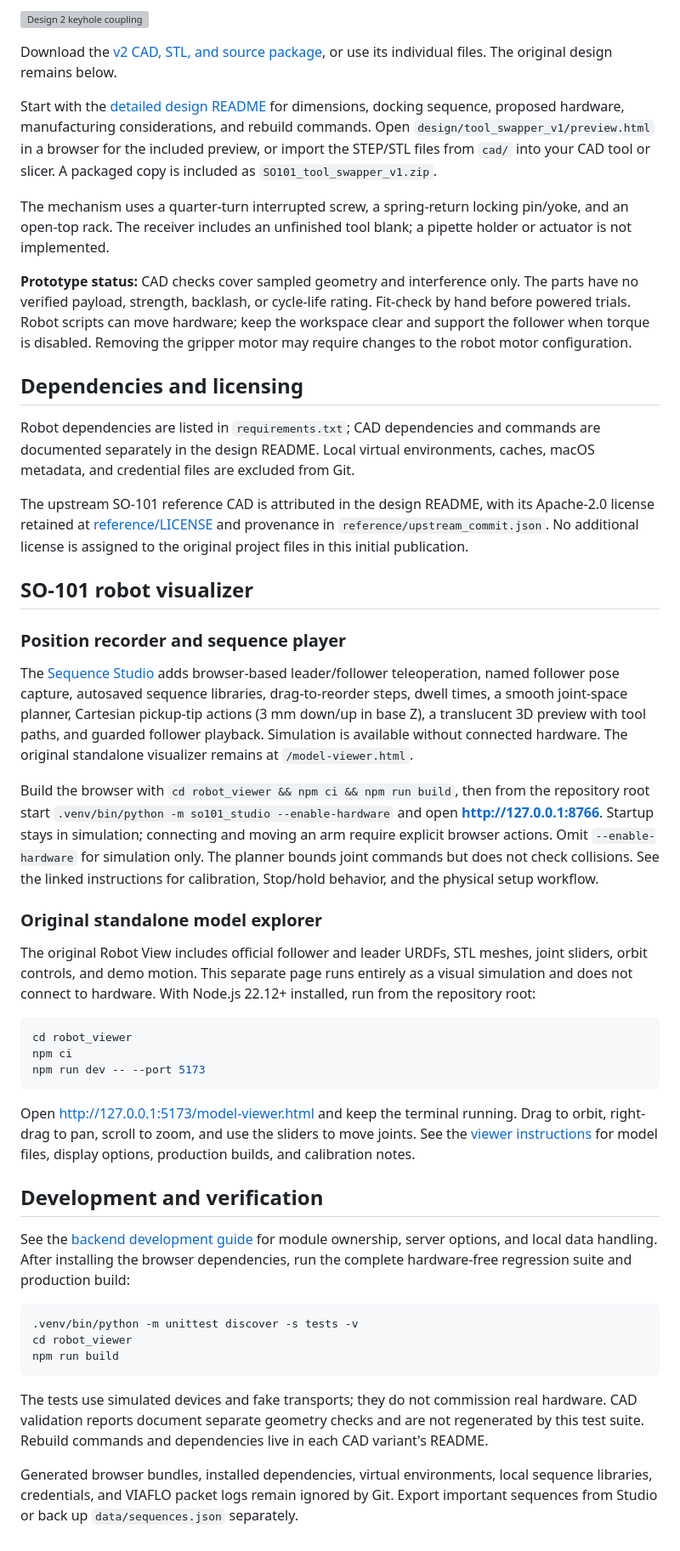
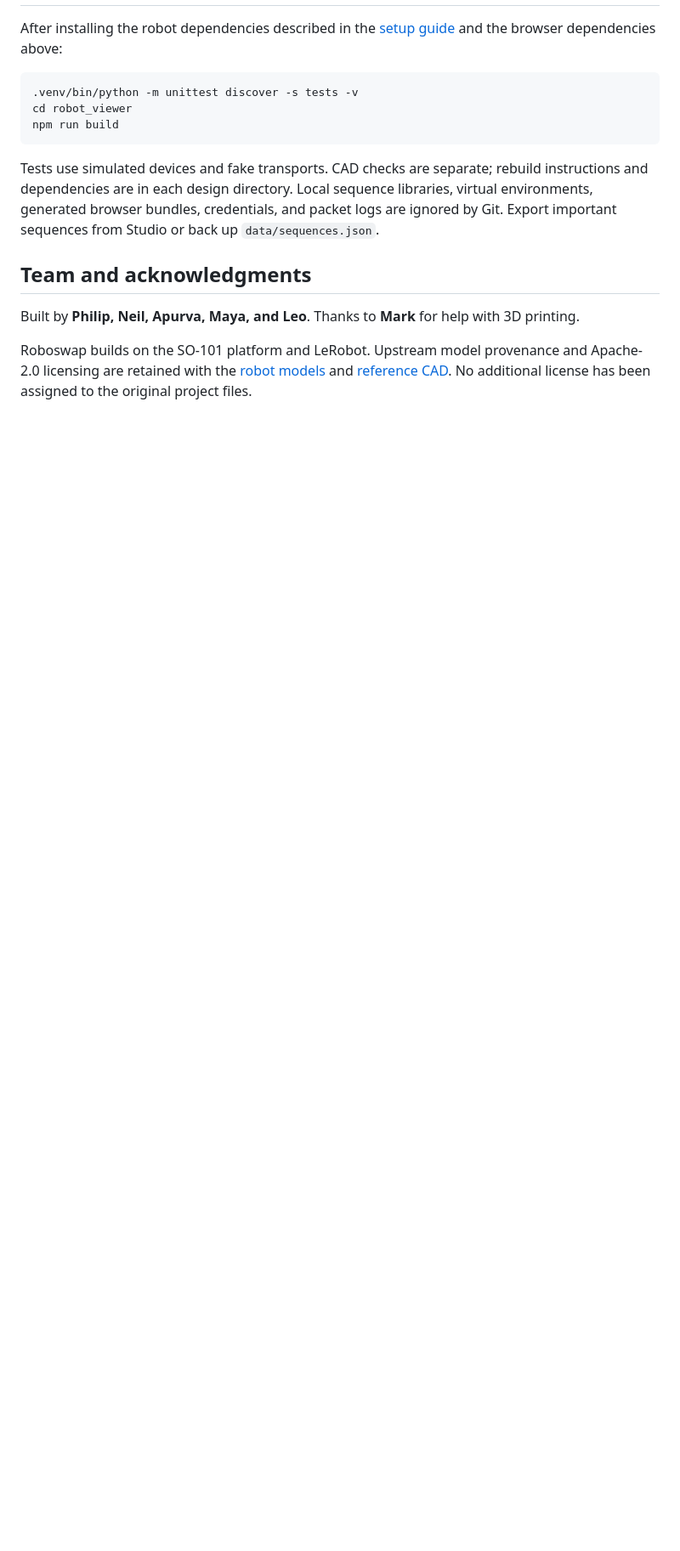
Before and after one commit to RoboDrop/robo_swap_101, a Markdown page: README.md, the part around one of its changes. Shown at 85% size. GitHub-like rendering; blank space fills up the shorter version; grey boxes are pictures that could not be loaded.

````diff
--- a/README.md
+++ b/README.md
@@ -103,55 +131,4 @@ The [second design](design/tool_swapper_v2/README.md) uses an asymmetric vertica
-![Design 2 keyhole coupling](design/tool_swapper_v2/diagrams/design_overview.png)
-
-Download the [v2 CAD, STL, and source package](design/tool_swapper_v2/SO101_tool_swapper_v2.zip), or use its individual files. The original design remains below.
-
-Start with the [detailed design README](design/tool_swapper_v1/README.md) for dimensions, docking sequence, proposed hardware, manufacturing considerations, and rebuild commands. Open `design/tool_swapper_v1/preview.html` in a browser for the included preview, or import the STEP/STL files from `cad/` into your CAD tool or slicer. A packaged copy is included as `SO101_tool_swapper_v1.zip`.
-
-The mechanism uses a quarter-turn interrupted screw, a spring-return locking pin/yoke, and an open-top rack. The receiver includes an unfinished tool blank; a pipette holder or actuator is not implemented.
-
-**Prototype status:** CAD checks cover sampled geometry and interference only. The parts have no verified payload, strength, backlash, or cycle-life rating. Fit-check by hand before powered trials. Robot scripts can move hardware; keep the workspace clear and support the follower when torque is disabled. Removing the gripper motor may require changes to the robot motor configuration.
-
-## Dependencies and licensing
-
-Robot dependencies are listed in `requirements.txt`; CAD dependencies and commands are documented separately in the design README. Local virtual environments, caches, macOS metadata, and credential files are excluded from Git.
-
-The upstream SO-101 reference CAD is attributed in the design README, with its Apache-2.0 license retained at [reference/LICENSE](design/tool_swapper_v1/reference/LICENSE) and provenance in `reference/upstream_commit.json`. No additional license is assigned to the original project files in this initial publication.
-
-## SO-101 robot visualizer
-
-### Position recorder and sequence player
-
-The [Sequence Studio](robot_viewer/README.md) adds browser-based leader/follower
-teleoperation, named follower pose capture, autosaved sequence libraries,
-drag-to-reorder steps, dwell times, a smooth joint-space planner, Cartesian
-pickup-tip actions (3 mm down/up in base Z), a translucent 3D preview with tool
-paths, and guarded follower playback. Simulation is available
-without connected hardware. The original standalone visualizer remains at
-`/model-viewer.html`.
-
-Build the browser with `cd robot_viewer && npm ci && npm run build`, then from the
-repository root start `.venv/bin/python -m so101_studio --enable-hardware` and open
-**http://127.0.0.1:8766**. Startup stays in simulation; connecting and moving an arm
-require explicit browser actions. Omit `--enable-hardware` for simulation only.
-The planner bounds joint commands but does not check collisions. See the linked
-instructions for calibration, Stop/hold behavior, and the physical setup workflow.
-
-### Original standalone model explorer
-
-The original Robot View includes official follower and leader URDFs, STL meshes, joint sliders, orbit controls, and demo motion. This separate page runs entirely as a visual simulation and does not connect to hardware. With Node.js 22.12+ installed, run from the repository root:
-
-```sh
-cd robot_viewer
-npm ci
-npm run dev -- --port 5173
-```
-
-Open http://127.0.0.1:5173/model-viewer.html and keep the terminal running. Drag to orbit, right-drag to pan, scroll to zoom, and use the sliders to move joints. See the [viewer instructions](robot_viewer/README.md) for model files, display options, production builds, and calibration notes.
-
-## Development and verification
-
-See the [backend development guide](so101_studio/README.md) for module ownership,
-server options, and local data handling. After installing the browser dependencies,
-run the complete hardware-free regression suite and production build:
+After installing the robot dependencies described in the [setup guide](docs/hardware-setup.md) and the browser dependencies above:
 
 ```sh
 .venv/bin/python -m unittest discover -s tests -v
@@ -159,11 +136,10 @@ cd robot_viewer
 npm run build
 ```
 
-The tests use simulated devices and fake transports; they do not commission real
-hardware. CAD validation reports document separate geometry checks and are not
-regenerated by this test suite. Rebuild commands and dependencies live in each
-CAD variant's README.
+Tests use simulated devices and fake transports. CAD checks are separate; rebuild instructions and dependencies are in each design directory. Local sequence libraries, virtual environments, generated browser bundles, credentials, and packet logs are ignored by Git. Export important sequences from Studio or back up `data/sequences.json`.
 
-Generated browser bundles, installed dependencies, virtual environments, local
-sequence libraries, credentials, and VIAFLO packet logs remain ignored by Git.
-Export important sequences from Studio or back up `data/sequences.json` separately.
+## Team and acknowledgments
+
+Built by **Philip, Neil, Apurva, Maya, and Leo**. Thanks to **Mark** for help with 3D printing.
+
+Roboswap builds on the SO-101 platform and LeRobot. Upstream model provenance and Apache-2.0 licensing are retained with the [robot models](robot_viewer/public/robots/so101/README.md) and [reference CAD](design/tool_swapper_v1/reference/LICENSE). No additional license has been assigned to the original project files.
````
Also changed, not shown: other parts of README.md (+109 -81 lines), docs/hardware-setup.md (added, +66 -0 lines), docs/media/README.md (added, +24 -0 lines), docs/media/coupling-simulation.gif (added), docs/media/roboswap-bench.jpg (added), docs/media/sequence-simulation.gif (added), docs/media/sequence-studio.jpg (added), 2 other files.
